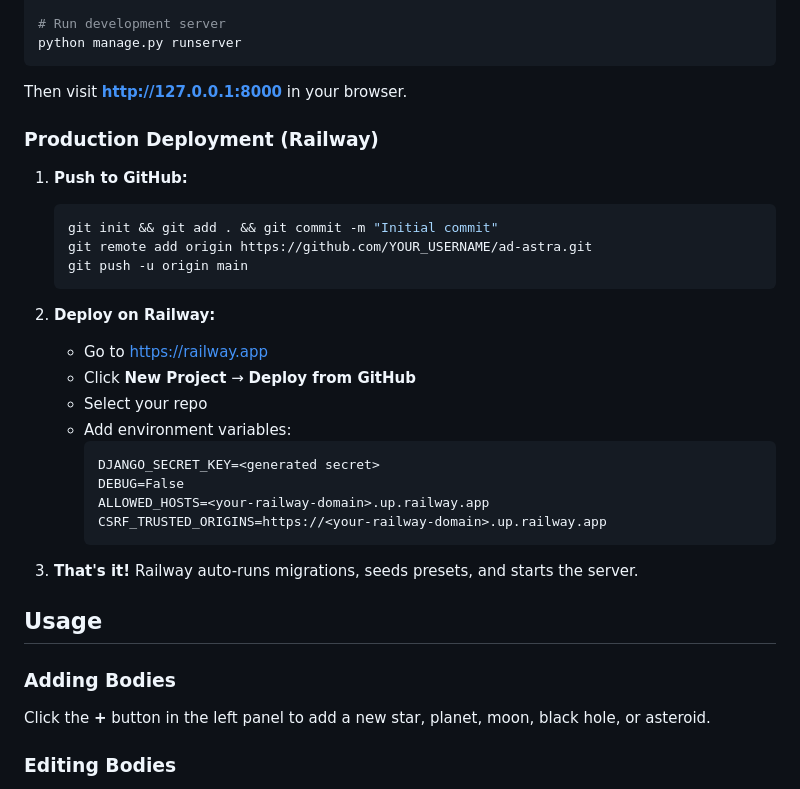
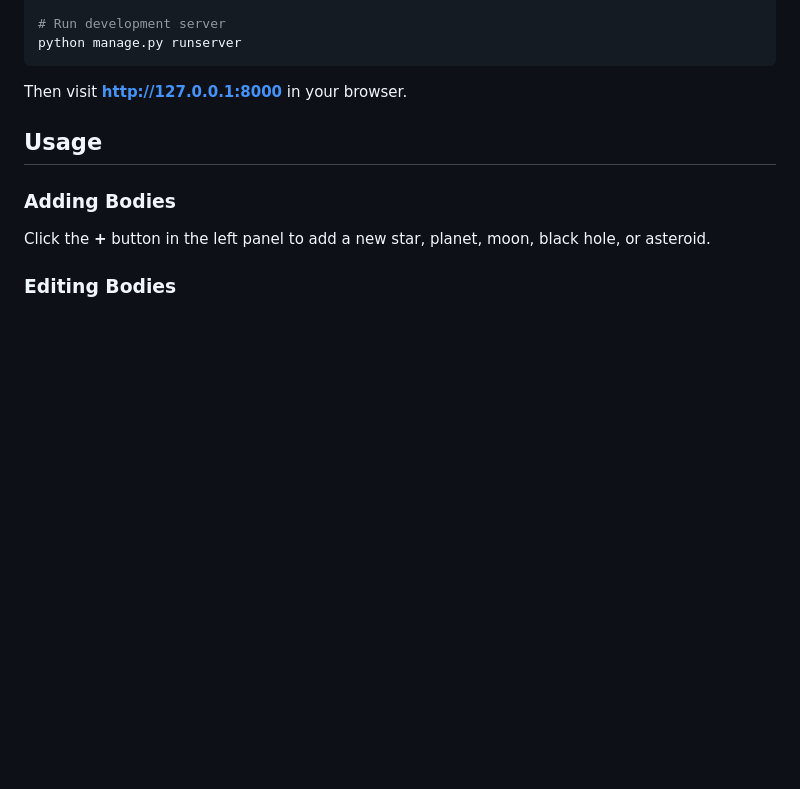
Before and after one commit to Adi-Narayan/Ad-Astra, a Markdown page: README.md, the part around the change. Rendered like a GitHub page; blank space fills up the shorter version.

````diff
--- a/README.md
+++ b/README.md
@@ -35,29 +35,6 @@ python manage.py runserver
 ```
 
 Then visit **http://127.0.0.1:8000** in your browser.
-
-### Production Deployment (Railway)
-
-1. **Push to GitHub:**
-   ```bash
-   git init && git add . && git commit -m "Initial commit"
-   git remote add origin https://github.com/YOUR_USERNAME/ad-astra.git
-   git push -u origin main
-   ```
-
-2. **Deploy on Railway:**
-   - Go to https://railway.app
-   - Click **New Project** → **Deploy from GitHub**
-   - Select your repo
-   - Add environment variables:
-     ```
-     DJANGO_SECRET_KEY=<generated secret>
-     DEBUG=False
-     ALLOWED_HOSTS=<your-railway-domain>.up.railway.app
-     CSRF_TRUSTED_ORIGINS=https://<your-railway-domain>.up.railway.app
-     ```
-
-3. **That's it!** Railway auto-runs migrations, seeds presets, and starts the server.
 
 ## Usage
 
````
